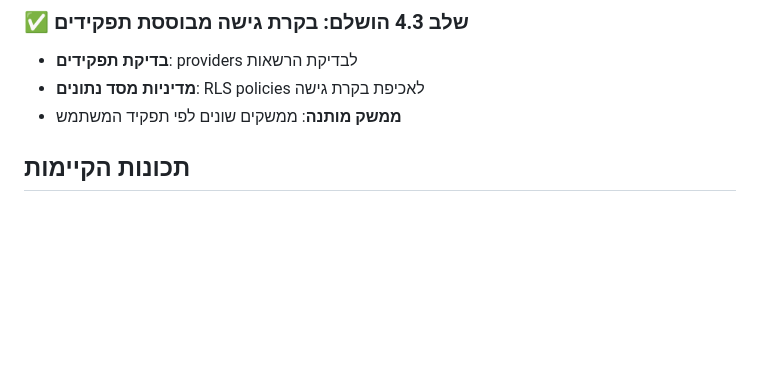
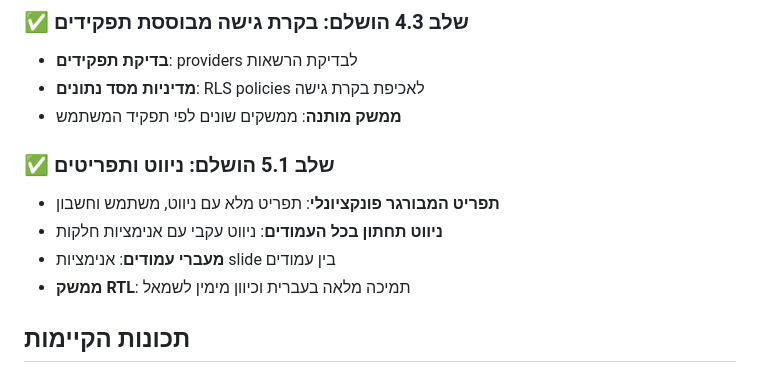
Before and after one commit to hedidjs/zaza-dance-app, a Markdown page: PRD.md, the part around the change. Rendered like a GitHub page; blank space fills up the shorter version.

Commit message:
Claude auto update on

```diff
--- a/PRD.md
+++ b/PRD.md
@@ -19,6 +19,12 @@
 - **בדיקת תפקידים**: providers לבדיקת הרשאות
 - **מדיניות מסד נתונים**: RLS policies לאכיפת בקרת גישה
 - **ממשק מותנה**: ממשקים שונים לפי תפקיד המשתמש
+
+### ✅ שלב 5.1 הושלם: ניווט ותפריטים
+- **תפריט המבורגר פונקציונלי**: תפריט מלא עם ניווט, משתמש וחשבון
+- **ניווט תחתון בכל העמודים**: ניווט עקבי עם אנימציות חלקות
+- **מעברי עמודים**: אנימציות slide בין עמודים
+- **ממשק RTL**: תמיכה מלאה בעברית וכיוון מימין לשמאל
 
 ## תכונות הקיימות
 
```
